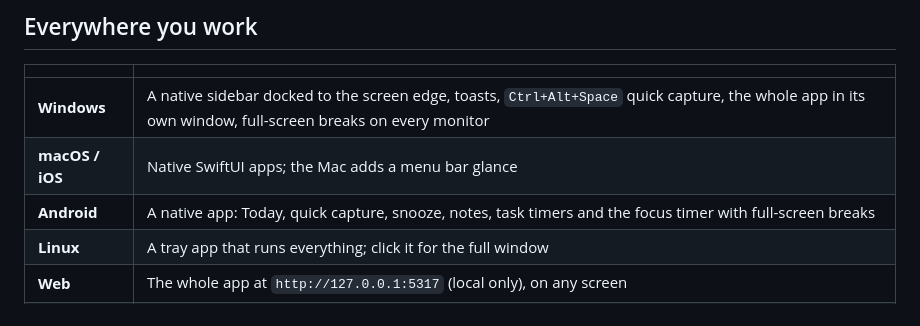
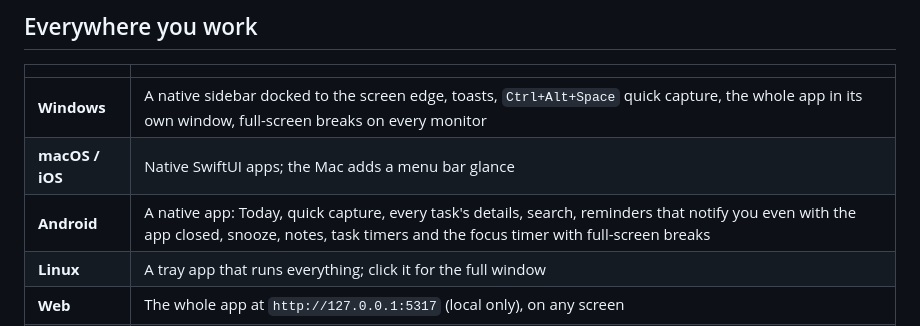
Before and after one commit to shahabmokhtari/todo-tracker, a Markdown page: README.md, the part around the change. Rendered like a GitHub page.

```diff
--- a/README.md
+++ b/README.md
@@ -124,7 +124,7 @@ Documents/Todo Tracker/
 |---|---|
 | **Windows** | A native sidebar docked to the screen edge, toasts, `Ctrl+Alt+Space` quick capture, the whole app in its own window, full-screen breaks on every monitor |
 | **macOS / iOS** | Native SwiftUI apps; the Mac adds a menu bar glance |
-| **Android** | A native app: Today, quick capture, snooze, notes, task timers and the focus timer with full-screen breaks |
+| **Android** | A native app: Today, quick capture, every task's details, search, reminders that notify you even with the app closed, snooze, notes, task timers and the focus timer with full-screen breaks |
 | **Linux** | A tray app that runs everything; click it for the full window |
 | **Web** | The whole app at `http://127.0.0.1:5317` (local only), on any screen |
 | **Browser** | An Edge, Chrome and Safari side panel: glance, capture, and notes that keep the page you were on |
```
Also changed, not shown: docs/guide.md (+34 -4 lines), docs/product-spec.md (+37 -5 lines).
